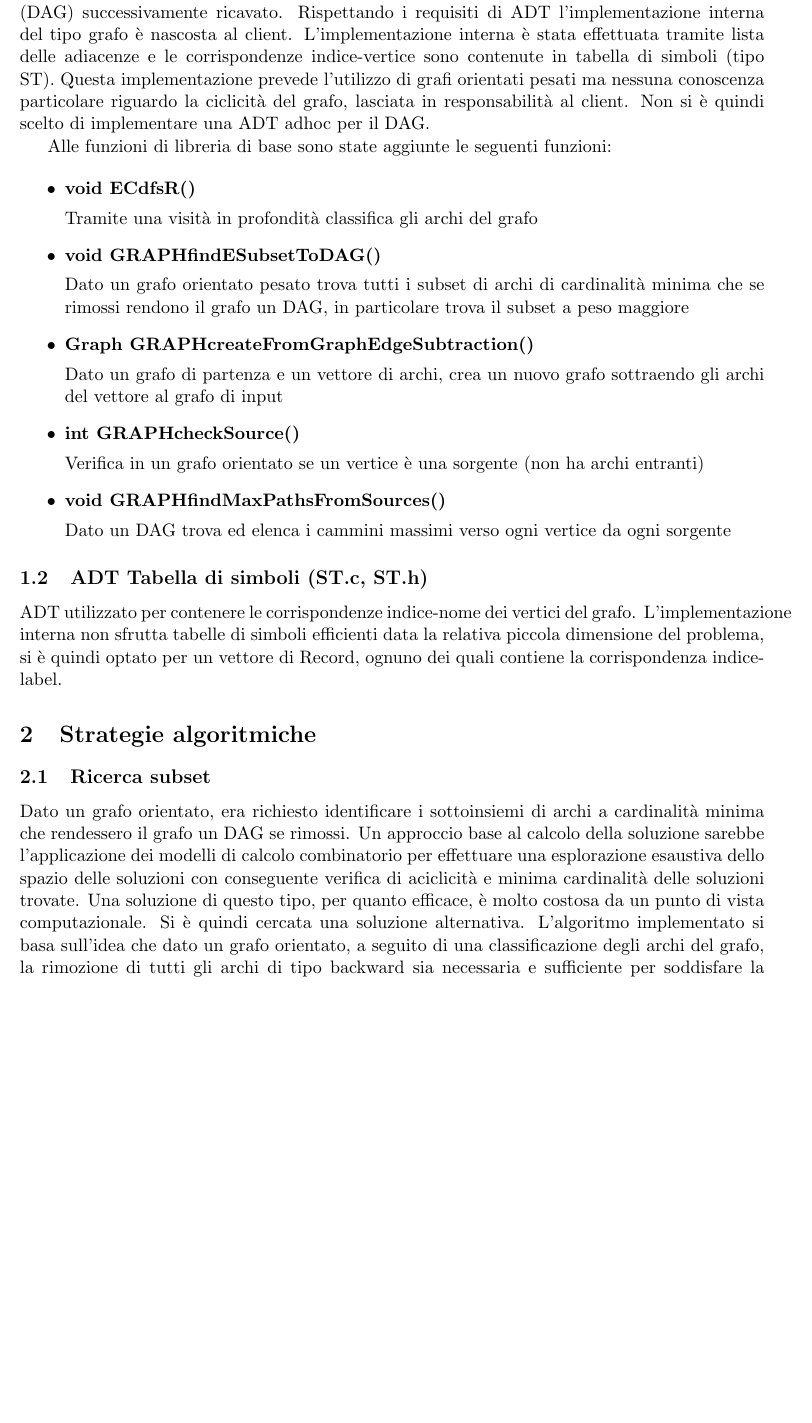
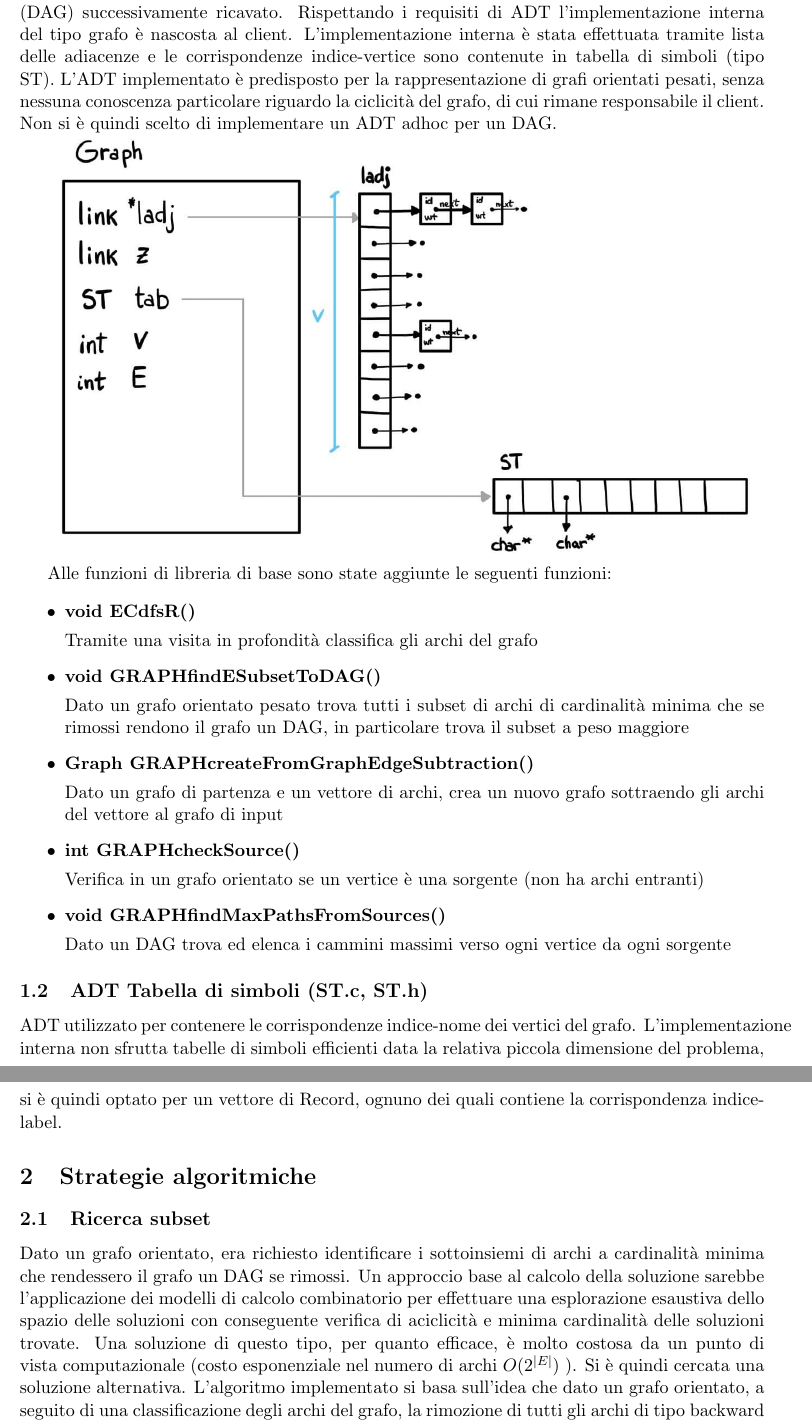
Before and after one commit to RisingZero/asd-2022, a LaTeX document (relazioneLab9/s280848_9.tex): part of page 2 of 3 before the commit and two parts of pages 2 and 3 of 3 after it, the two joined at a grey line, cut so that both start at the same text, the shorter picture padded with empty space. Compiled offline with pdfLaTeX.

Commit message:
fine relazione lab9

```diff
--- a/relazioneLab9/s280848_9.tex
+++ b/relazioneLab9/s280848_9.tex
@@ -37,15 +37,17 @@
             ADT (tipo di dato astratto) necessario a memorizzare il grafo letto da file e il grafo aciclico (DAG) successivamente ricavato.
             Rispettando i requisiti di ADT l'implementazione interna del tipo grafo è nascosta al client.
             L'implementazione interna è stata effettuata tramite lista delle adiacenze e le corrispondenze indice-vertice sono contenute in tabella di simboli (tipo ST).
-            Questa implementazione prevede l'utilizzo di grafi orientati pesati ma nessuna conoscenza particolare riguardo la ciclicità del grafo, lasciata in responsabilità al client. Non
-            si è quindi scelto di implementare una ADT adhoc per il DAG.
+            L'ADT implementato è predisposto per la rappresentazione di grafi orientati pesati, senza nessuna conoscenza particolare riguardo la ciclicità del grafo, di cui rimane responsabile il client. Non
+            si è quindi scelto di implementare un ADT adhoc per un DAG.
+
+            \includegraphics[width=15cm]{graph.jpg}
 
             Alle funzioni di libreria di base sono state aggiunte le seguenti funzioni:
 
             \begin{itemize}
                 \item \textbf{void ECdfsR()}
 
-                Tramite una visità in profondità classifica gli archi del grafo
+                Tramite una visita in profondità classifica gli archi del grafo
 
                 \item \textbf{void GRAPHfindESubsetToDAG()}
 
@@ -74,7 +76,12 @@
                 Dato un grafo orientato, era richiesto identificare i sottoinsiemi di archi a cardinalità minima che rendessero il grafo un DAG se rimossi.
                 Un approccio base al calcolo della soluzione sarebbe l'applicazione dei modelli di calcolo combinatorio per effettuare una esplorazione esaustiva dello
                 spazio delle soluzioni con conseguente verifica di aciclicità e minima cardinalità delle soluzioni trovate. Una soluzione di questo tipo, per quanto efficace,
-                è molto costosa da un punto di vista computazionale. Si è quindi cercata una soluzione alternativa.
+                è molto costosa da un punto di vista computazionale (costo esponenziale nel numero di archi
+                \begin{math}
+                    O(2^{|E|})
+                \end{math}
+                ).
+                Si è quindi cercata una soluzione alternativa.
                 L'algoritmo implementato si basa sull'idea che dato un grafo orientato, a seguito di una classificazione degli archi del grafo, la rimozione di tutti gli archi di
                 tipo backward sia necessaria e sufficiente per soddisfare la richiesta di aciclicità. Il problema quindi si riduce alla ricerca dell'insieme di archi backward a minima cardinalità,
                 effettuata tramite ripetute visite in profondità, una a partire da ogni vertice del grafo. Identificati quindi gli insiemi di archi backward a minima cardinalità, si procede alla
```
Also changed, not shown: relazioneLab9/graph.jpg (added), relazioneLab9/s280848_9.pdf, 4 other files.
